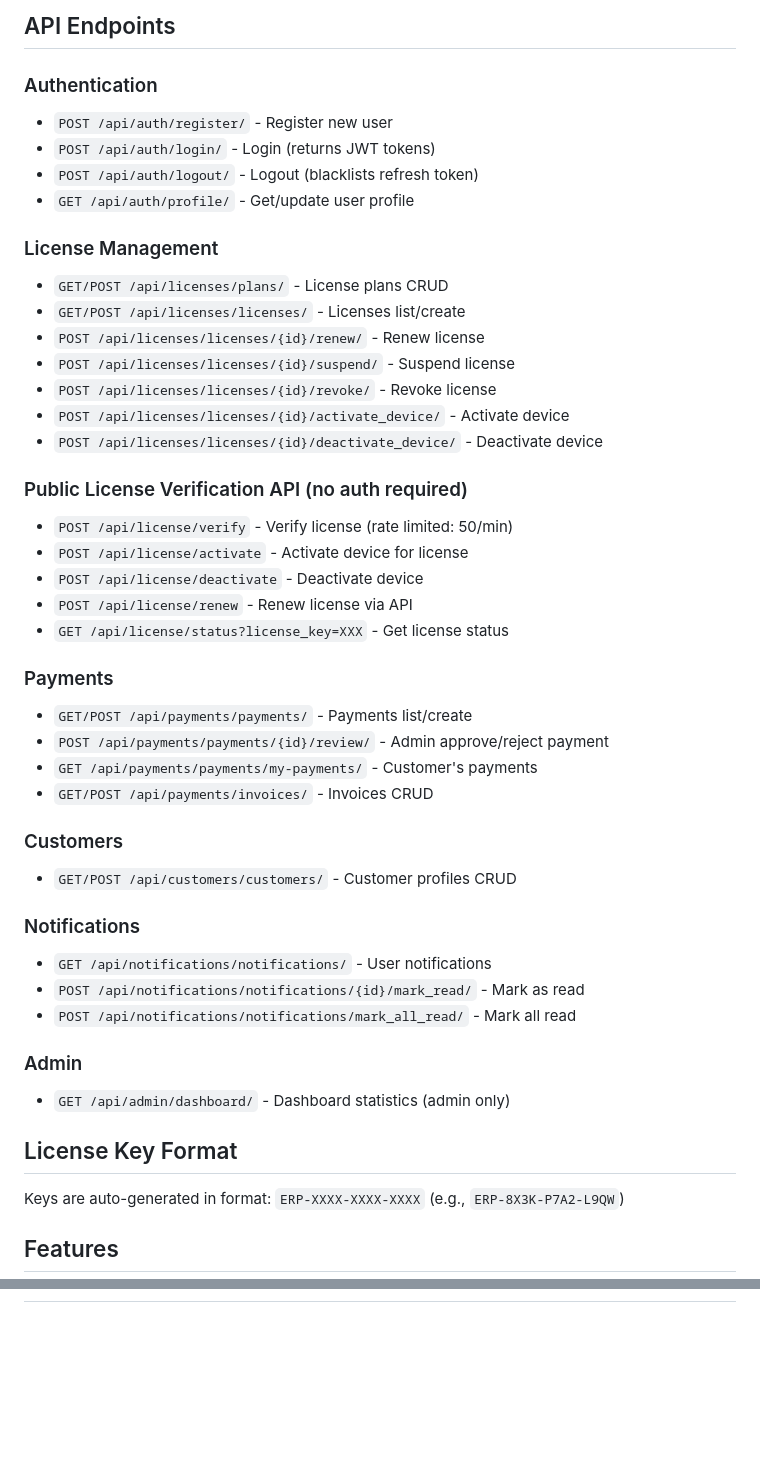
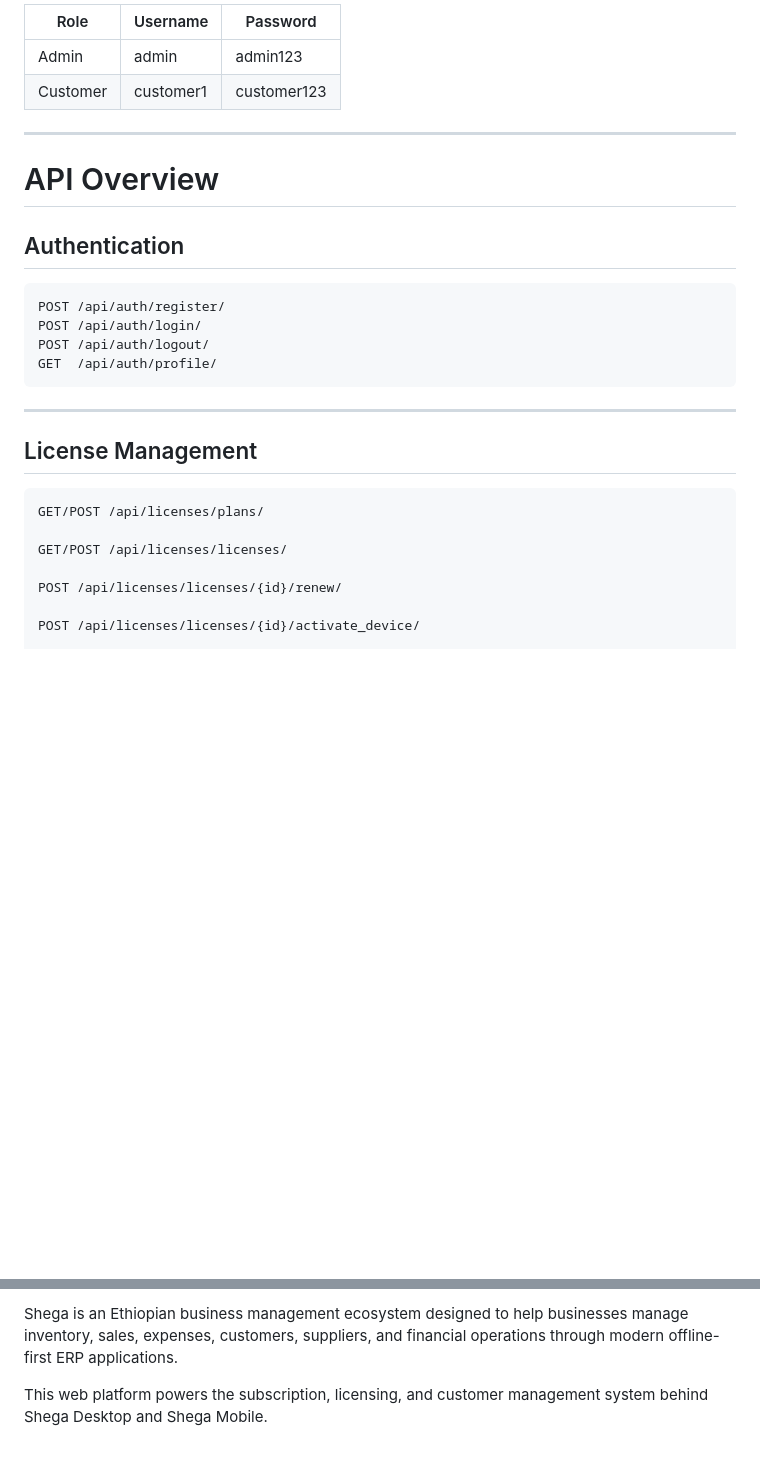
Before and after one commit to nat2132/shega-web, a Markdown page: README.md, 2 parts joined by grey strips. GitHub-like rendering; blank space fills up the shorter version.

````diff
--- a/README.md
+++ b/README.md
@@ -93,48 +152,32 @@ npm run dev
 
-## API Endpoints
+| Role     | Username  | Password    |
+| -------- | --------- | ----------- |
+| Admin    | admin     | admin123    |
+| Customer | customer1 | customer123 |
 
-### Authentication
-- `POST /api/auth/register/` - Register new user
-- `POST /api/auth/login/` - Login (returns JWT tokens)
-- `POST /api/auth/logout/` - Logout (blacklists refresh token)
-- `GET /api/auth/profile/` - Get/update user profile
+---
 
-### License Management
-- `GET/POST /api/licenses/plans/` - License plans CRUD
-- `GET/POST /api/licenses/licenses/` - Licenses list/create
-- `POST /api/licenses/licenses/{id}/renew/` - Renew license
-- `POST /api/licenses/licenses/{id}/suspend/` - Suspend license
-- `POST /api/licenses/licenses/{id}/revoke/` - Revoke license
-- `POST /api/licenses/licenses/{id}/activate_device/` - Activate device
-- `POST /api/licenses/licenses/{id}/deactivate_device/` - Deactivate device
+# API Overview
 
-### Public License Verification API (no auth required)
-- `POST /api/license/verify` - Verify license (rate limited: 50/min)
-- `POST /api/license/activate` - Activate device for license
-- `POST /api/license/deactivate` - Deactivate device
-- `POST /api/license/renew` - Renew license via API
-- `GET /api/license/status?license_key=XXX` - Get license status
+## Authentication
 
-### Payments
-- `GET/POST /api/payments/payments/` - Payments list/create
-- `POST /api/payments/payments/{id}/review/` - Admin approve/reject payment
-- `GET /api/payments/payments/my-payments/` - Customer's payments
-- `GET/POST /api/payments/invoices/` - Invoices CRUD
+```
+POST /api/auth/register/
+POST /api/auth/login/
+POST /api/auth/logout/
+GET  /api/auth/profile/
+```
 
-### Customers
-- `GET/POST /api/customers/customers/` - Customer profiles CRUD
+---
 
-### Notifications
-- `GET /api/notifications/notifications/` - User notifications
-- `POST /api/notifications/notifications/{id}/mark_read/` - Mark as read
-- `POST /api/notifications/notifications/mark_all_read/` - Mark all read
+## License Management
 
-### Admin
-- `GET /api/admin/dashboard/` - Dashboard statistics (admin only)
+```
+GET/POST /api/licenses/plans/
 
-## License Key Format
+GET/POST /api/licenses/licenses/
 
-Keys are auto-generated in format: `ERP-XXXX-XXXX-XXXX` (e.g., `ERP-8X3K-P7A2-L9QW`)
+POST /api/licenses/licenses/{id}/renew/
 
-## Features
+POST /api/licenses/licenses/{id}/activate_device/
 
@@ -152,0 +372,3 @@ Keys are auto-generated in format: `ERP-XXXX-XXXX-XXXX` (e.g., `ERP-8X3K-P7A2-L9
+Shega is an Ethiopian business management ecosystem designed to help businesses manage inventory, sales, expenses, customers, suppliers, and financial operations through modern offline-first ERP applications.
+
+This web platform powers the subscription, licensing, and customer management system behind Shega Desktop and Shega Mobile.
````
Also changed, not shown: other parts of README.md (+312 -77 lines).
